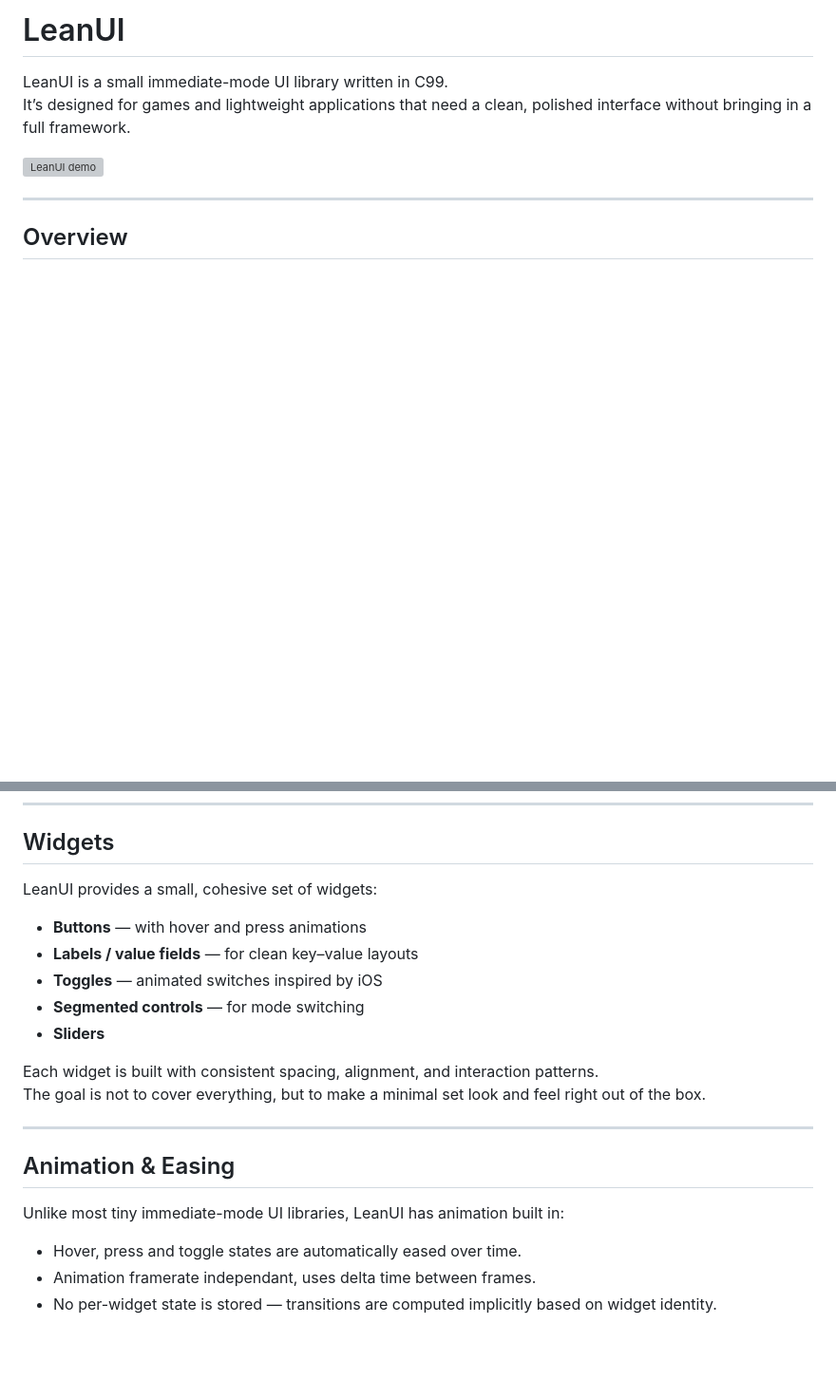
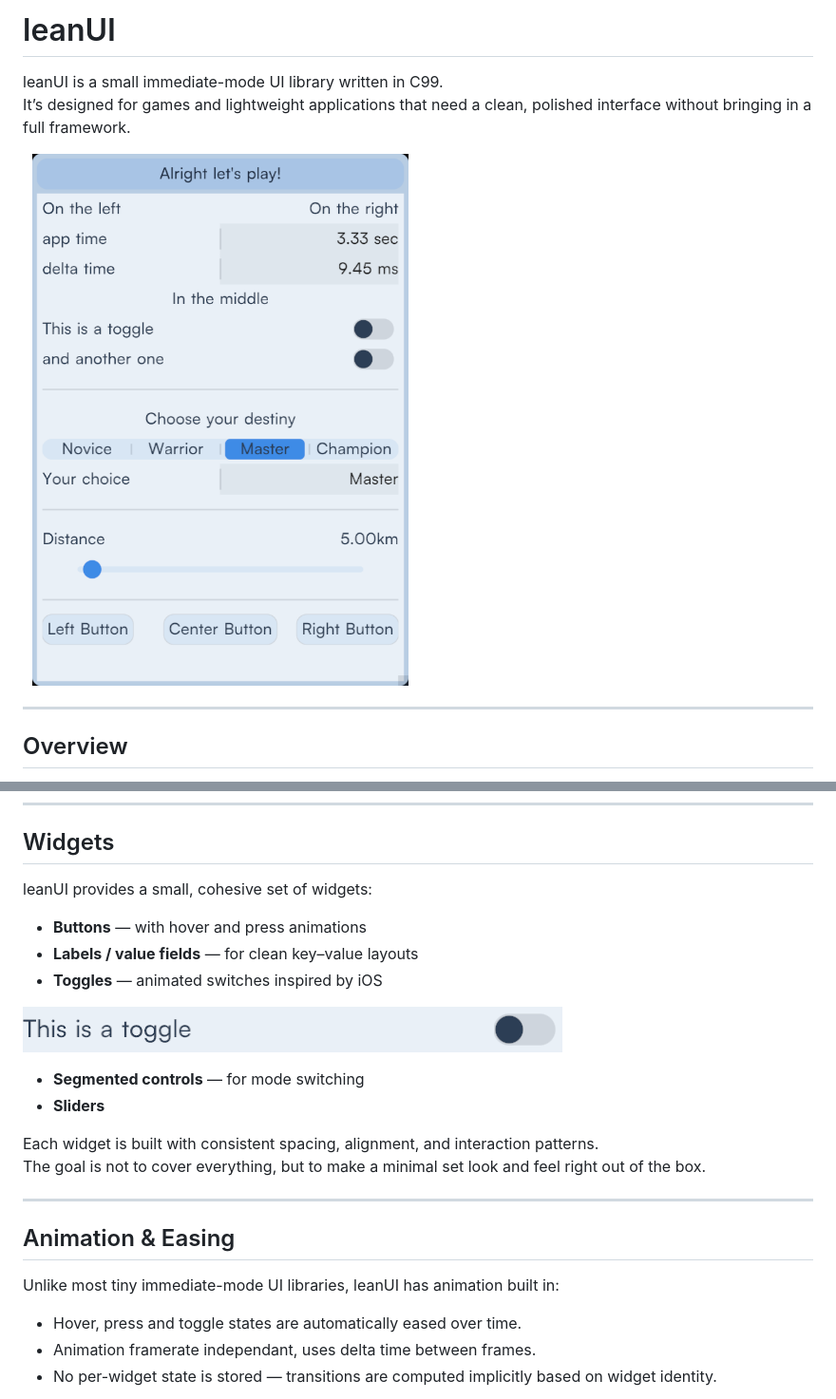
Before and after one commit to Geolm/leanUI, a Markdown page: README.md, 2 parts joined by grey strips. Shown at 95% size. Rendered like a GitHub page; pictures changed too: docs/example.png (added), docs/toggle.png (added); blank space fills up the shorter version; grey boxes are pictures that could not be loaded.

```diff
--- a/README.md
+++ b/README.md
@@ -1,9 +1,10 @@
-# LeanUI
+# leanUI
 
-LeanUI is a small immediate-mode UI library written in C99.
+leanUI is a small immediate-mode UI library written in C99.
 It’s designed for games and lightweight applications that need a clean, polished interface without bringing in a full framework.
 
-![LeanUI demo](docs/leanui_demo.gif)
+<img src="docs/example.png" alt="leanUI example" width="50%">
+
 
 ---
 
@@ -21,11 +22,14 @@ It’s designed for games and lightweight applications that need a clean, polish
 
 ## Widgets
 
-LeanUI provides a small, cohesive set of widgets:
+leanUI provides a small, cohesive set of widgets:
 
 - **Buttons** — with hover and press animations
 - **Labels / value fields** — for clean key–value layouts
 - **Toggles** — animated switches inspired by iOS
+
+![animated toggle](docs/toggle.png)
+
 - **Segmented controls** — for mode switching
 - **Sliders**
 
@@ -36,7 +40,7 @@ The goal is not to cover everything, but to make a minimal set look and feel rig
 
 ## Animation & Easing
 
-Unlike most tiny immediate-mode UI libraries, LeanUI has animation built in:
+Unlike most tiny immediate-mode UI libraries, leanUI has animation built in:
 
 - Hover, press and toggle states are automatically eased over time.
 - Animation framerate independant, uses delta time between frames.
```
Also changed, not shown: docs/widgets.png (deleted).
